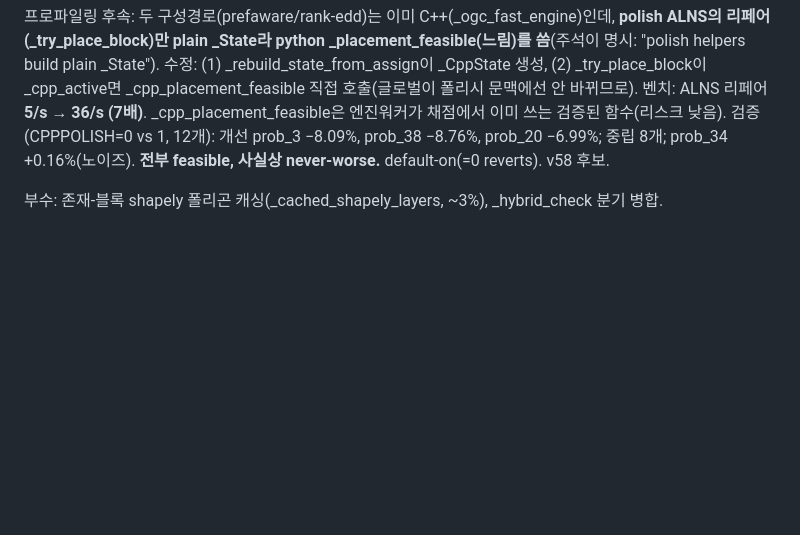
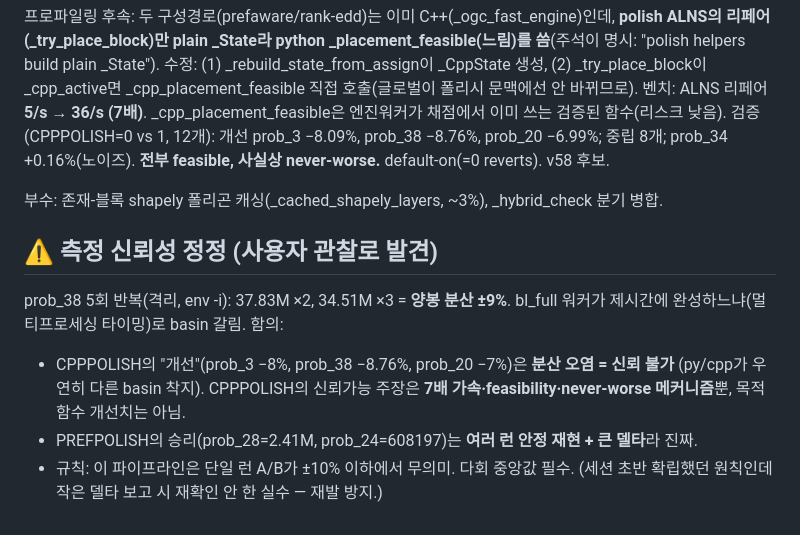
Before and after one commit to woojinroh429/oraclemaster, a Markdown page: PROJECT.md, the part around the change. Rendered like a GitHub page; blank space fills up the shorter version.

Commit message:
docs: correct measurement-reliability -- prob_38 is bimodal (34.5M/37.8M)
User caught it: prob_38 swings between 34.51M and 37.83M run-to-run (5 runs: 3x
34.51M, 2x 37.83M) depending on whether the bl_full worker completes under
multiprocessing timing. So the CPPPOLISH objective 'improvements' (prob_3 -8%,
prob_38 -8.76%, prob_20 -7%) are variance-contaminated and NOT reliable -- py/cpp
happened to land on different basins. CPPPOLISH's trustworthy claims are the 7x
repair speedup, feasibility-correctness, and never-worse mechanism only. The real
session wins (PREFPOLISH prob_28=2.41M, prob_24=608197) reproduce stably with
large deltas. Reinstates the rule: single-run A/B is meaningless below ~10% on
this pipeline; use multi-run medians.

Co-Authored-By: Claude Opus 4.8 <noreply@anthropic.com>
Claude-Session: https://claude.ai/code/session_01HnfHQ5RSkvBVvkGy9HGMYs

```diff
--- a/PROJECT.md
+++ b/PROJECT.md
@@ -1879,3 +1879,13 @@ best-of 아키텍처(설계상 일반화) + 구조적 트리거(Z3-share, parker
 prob_34 +0.16%(노이즈). **전부 feasible, 사실상 never-worse.** default-on(=0 reverts). v58 후보.
 
 부수: 존재-블록 shapely 폴리곤 캐싱(_cached_shapely_layers, ~3%), _hybrid_check 분기 병합.
+
+## ⚠ 측정 신뢰성 정정 (사용자 관찰로 발견)
+prob_38 5회 반복(격리, env -i): 37.83M ×2, 34.51M ×3 = **양봉 분산 ±9%**. bl_full 워커가 제시간에
+완성하느냐(멀티프로세싱 타이밍)로 basin 갈림. 함의:
+- CPPPOLISH의 "개선"(prob_3 −8%, prob_38 −8.76%, prob_20 −7%)은 **분산 오염 = 신뢰 불가**
+  (py/cpp가 우연히 다른 basin 착지). CPPPOLISH의 신뢰가능 주장은 **7배 가속·feasibility·never-worse
+  메커니즘**뿐, 목적함수 개선치는 아님.
+- PREFPOLISH의 승리(prob_28=2.41M, prob_24=608197)는 **여러 런 안정 재현 + 큰 델타**라 진짜.
+- 규칙: 이 파이프라인은 단일 런 A/B가 ±10% 이하에서 무의미. 다회 중앙값 필수. (세션 초반 확립했던
+  원칙인데 작은 델타 보고 시 재확인 안 한 실수 — 재발 방지.)
```
